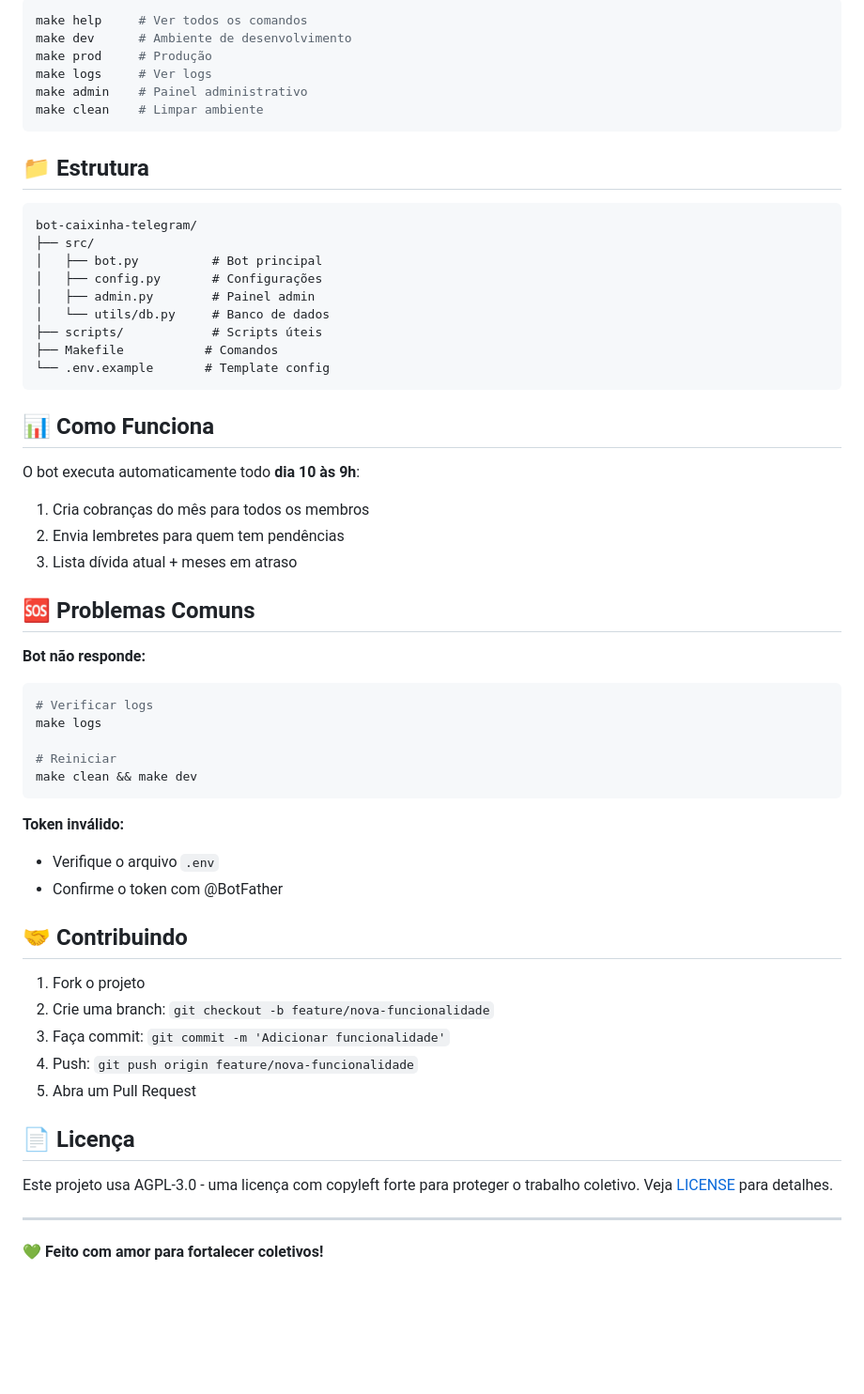
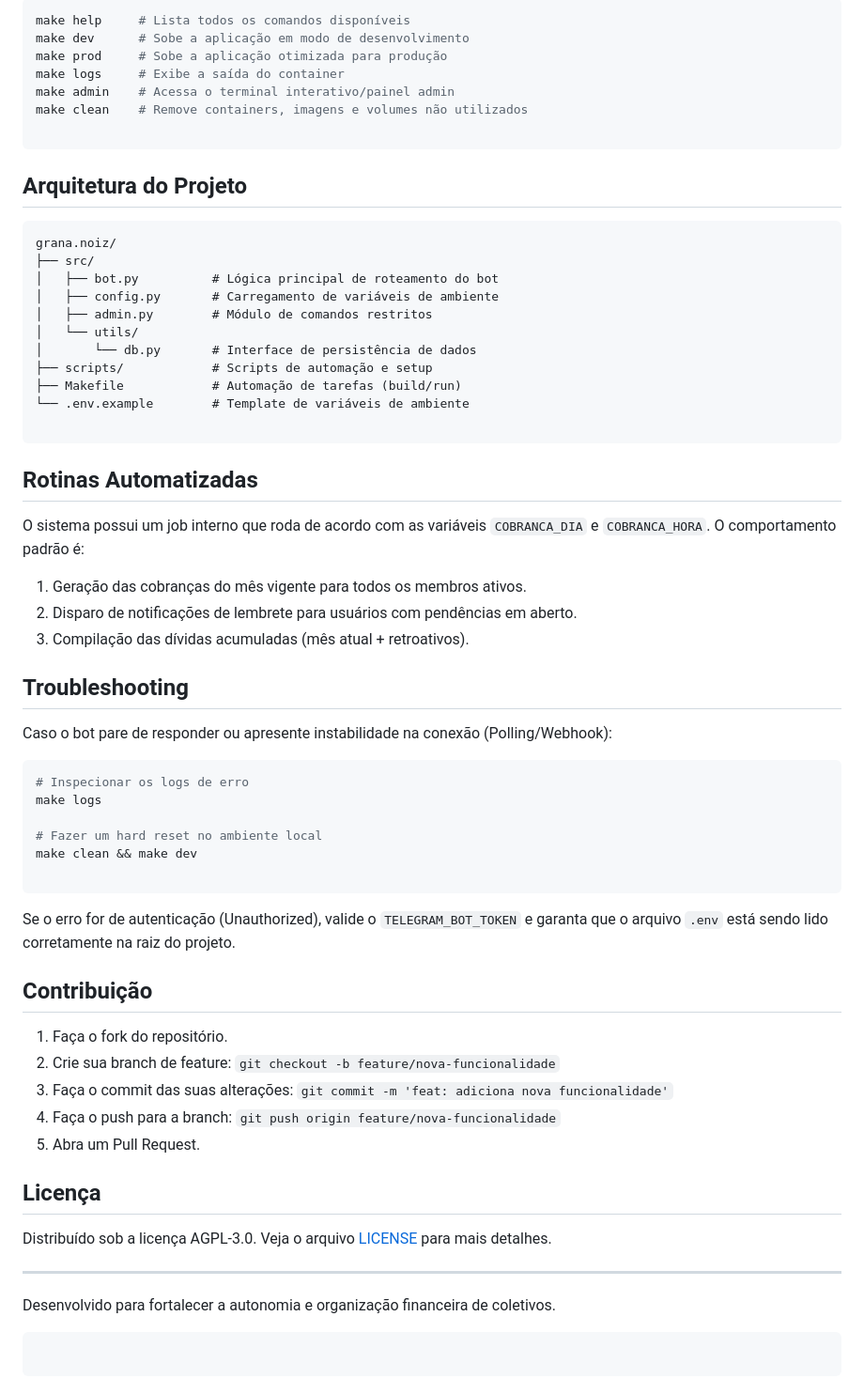
Before and after one commit to joao-asp/grana.noiz, a Markdown page: README.md, the part around one of its changes. Shown at 94% size. Drawn GitHub-style; blank space fills up the shorter version.

````diff
--- a/README.md
+++ b/README.md
@@ -75,61 +82,69 @@ COBRANCA_HORA=9
 
 ```bash
-make help     # Ver todos os comandos
-make dev      # Ambiente de desenvolvimento
-make prod     # Produção
-make logs     # Ver logs
-make admin    # Painel administrativo
-make clean    # Limpar ambiente
+make help     # Lista todos os comandos disponíveis
+make dev      # Sobe a aplicação em modo de desenvolvimento
+make prod     # Sobe a aplicação otimizada para produção
+make logs     # Exibe a saída do container
+make admin    # Acessa o terminal interativo/painel admin
+make clean    # Remove containers, imagens e volumes não utilizados
+
 ```
 
-## 📁 Estrutura
+## Arquitetura do Projeto
+
+```text
+grana.noiz/
+├── src/
+│   ├── bot.py          # Lógica principal de roteamento do bot
+│   ├── config.py       # Carregamento de variáveis de ambiente
+│   ├── admin.py        # Módulo de comandos restritos
+│   └── utils/
+│       └── db.py       # Interface de persistência de dados
+├── scripts/            # Scripts de automação e setup
+├── Makefile            # Automação de tarefas (build/run)
+└── .env.example        # Template de variáveis de ambiente
 
 ```
-bot-caixinha-telegram/
-├── src/
-│   ├── bot.py          # Bot principal
-│   ├── config.py       # Configurações
-│   ├── admin.py        # Painel admin
-│   └── utils/db.py     # Banco de dados
-├── scripts/            # Scripts úteis
-├── Makefile           # Comandos
-└── .env.example       # Template config
+
+## Rotinas Automatizadas
+
+O sistema possui um job interno que roda de acordo com as variáveis `COBRANCA_DIA` e `COBRANCA_HORA`. O comportamento padrão é:
+
+1. Geração das cobranças do mês vigente para todos os membros ativos.
+2. Disparo de notificações de lembrete para usuários com pendências em aberto.
+3. Compilação das dívidas acumuladas (mês atual + retroativos).
+
+## Troubleshooting
+
+Caso o bot pare de responder ou apresente instabilidade na conexão (Polling/Webhook):
+
+```bash
+# Inspecionar os logs de erro
+make logs
+
+# Fazer um hard reset no ambiente local
+make clean && make dev
+
 ```
 
-## 📊 Como Funciona
+Se o erro for de autenticação (Unauthorized), valide o `TELEGRAM_BOT_TOKEN` e garanta que o arquivo `.env` está sendo lido corretamente na raiz do projeto.
 
-O bot executa automaticamente todo **dia 10 às 9h**:
-1. Cria cobranças do mês para todos os membros
-2. Envia lembretes para quem tem pendências
-3. Lista dívida atual + meses em atraso
+## Contribuição
 
-## 🆘 Problemas Comuns
+1. Faça o fork do repositório.
+2. Crie sua branch de feature: `git checkout -b feature/nova-funcionalidade`
+3. Faça o commit das suas alterações: `git commit -m 'feat: adiciona nova funcionalidade'`
+4. Faça o push para a branch: `git push origin feature/nova-funcionalidade`
+5. Abra um Pull Request.
 
-**Bot não responde:**
-```bash
-# Verificar logs
-make logs
+## Licença
 
-# Reiniciar
-make clean && make dev
-```
-
-**Token inválido:**
-- Verifique o arquivo `.env`
-- Confirme o token com @BotFather
-
-## 🤝 Contribuindo
-
-1. Fork o projeto
-2. Crie uma branch: `git checkout -b feature/nova-funcionalidade`
-3. Faça commit: `git commit -m 'Adicionar funcionalidade'`
-4. Push: `git push origin feature/nova-funcionalidade`
-5. Abra um Pull Request
-
-## 📄 Licença
-
-Este projeto usa AGPL-3.0 - uma licença com copyleft forte para proteger o trabalho coletivo. Veja [LICENSE](LICENSE) para detalhes.
+Distribuído sob a licença AGPL-3.0. Veja o arquivo [LICENSE](https://www.google.com/search?q=LICENSE) para mais detalhes.
 
 ---
 
-💚 **Feito com amor para fortalecer coletivos!**
+Desenvolvido para fortalecer a autonomia e organização financeira de coletivos.
+
+```
+
+```
````
Also changed, not shown: other parts of README.md (+48 -41 lines).
